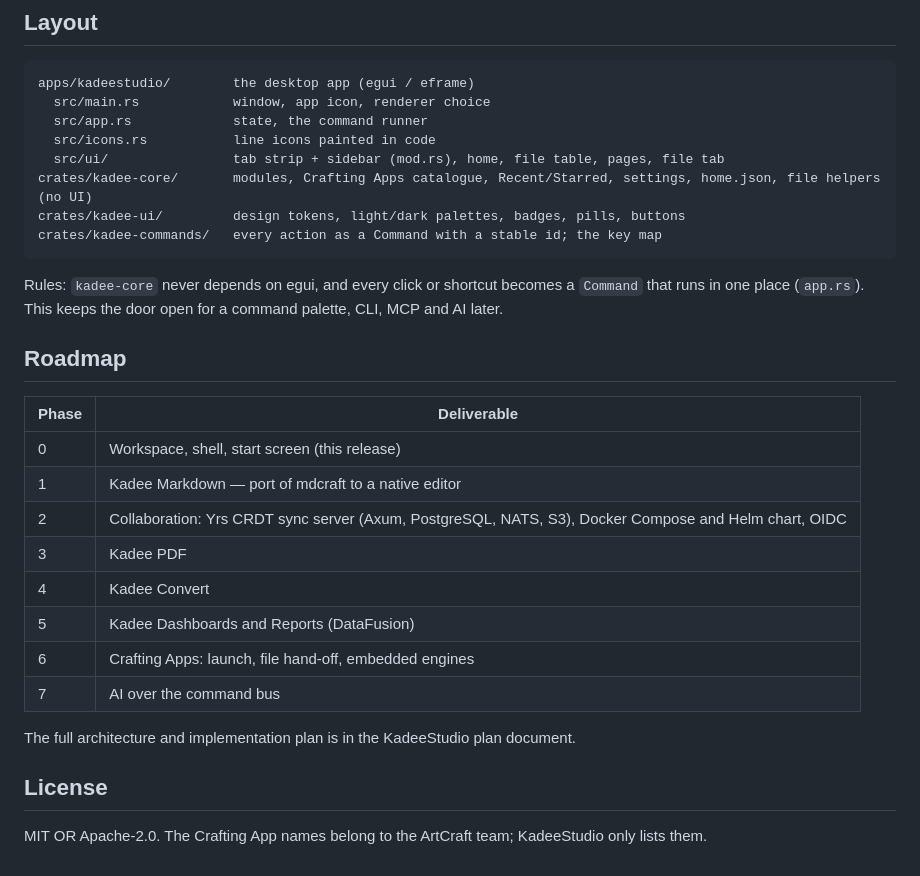
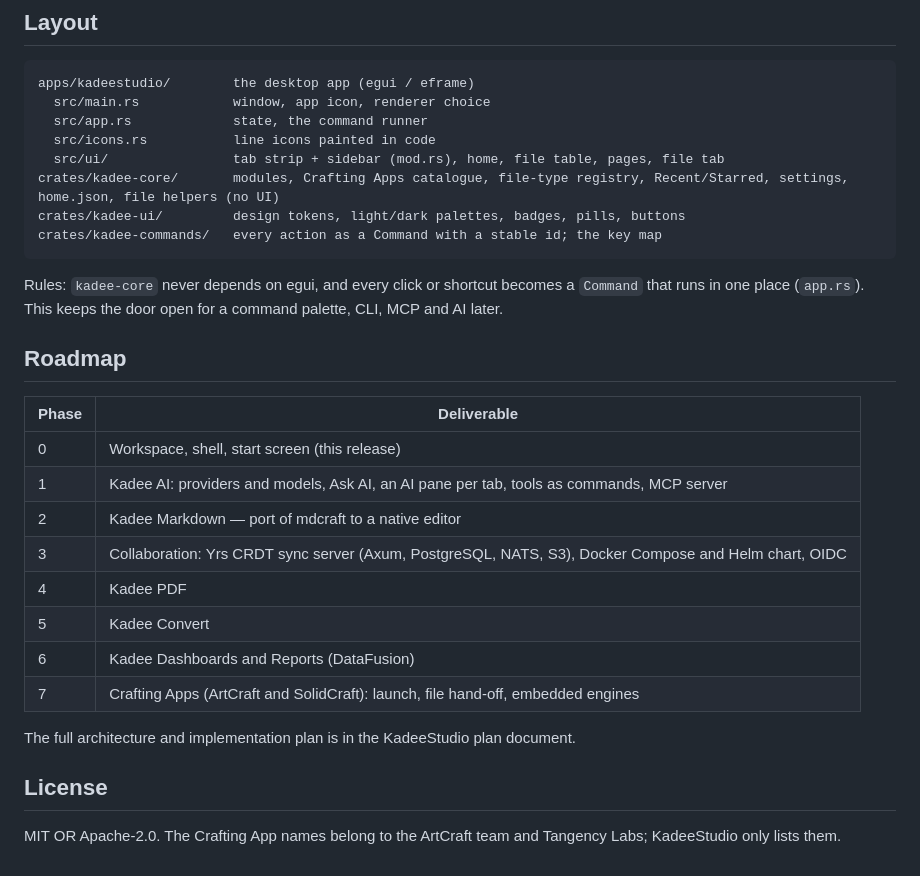
Before and after one commit to kdugardyn66/KaDeeStudio, a Markdown page: README.md, the part around one of its changes. Drawn GitHub-style.

````diff
--- a/README.md
+++ b/README.md
@@ -57,7 +57,7 @@ apps/kadeestudio/        the desktop app (egui / eframe)
   src/app.rs             state, the command runner
   src/icons.rs           line icons painted in code
   src/ui/                tab strip + sidebar (mod.rs), home, file table, pages, file tab
-crates/kadee-core/       modules, Crafting Apps catalogue, Recent/Starred, settings, home.json, file helpers (no UI)
+crates/kadee-core/       modules, Crafting Apps catalogue, file-type registry, Recent/Starred, settings, home.json, file helpers (no UI)
 crates/kadee-ui/         design tokens, light/dark palettes, badges, pills, buttons
 crates/kadee-commands/   every action as a Command with a stable id; the key map
 ```
@@ -69,16 +69,16 @@ Rules: `kadee-core` never depends on egui, and every click or shortcut becomes a
 | Phase | Deliverable |
 | --- | --- |
 | 0 | Workspace, shell, start screen (this release) |
-| 1 | Kadee Markdown — port of mdcraft to a native editor |
-| 2 | Collaboration: Yrs CRDT sync server (Axum, PostgreSQL, NATS, S3), Docker Compose and Helm chart, OIDC |
-| 3 | Kadee PDF |
-| 4 | Kadee Convert |
-| 5 | Kadee Dashboards and Reports (DataFusion) |
-| 6 | Crafting Apps: launch, file hand-off, embedded engines |
-| 7 | AI over the command bus |
+| 1 | Kadee AI: providers and models, Ask AI, an AI pane per tab, tools as commands, MCP server |
+| 2 | Kadee Markdown — port of mdcraft to a native editor |
+| 3 | Collaboration: Yrs CRDT sync server (Axum, PostgreSQL, NATS, S3), Docker Compose and Helm chart, OIDC |
+| 4 | Kadee PDF |
+| 5 | Kadee Convert |
+| 6 | Kadee Dashboards and Reports (DataFusion) |
+| 7 | Crafting Apps (ArtCraft and SolidCraft): launch, file hand-off, embedded engines |
 
 The full architecture and implementation plan is in the KadeeStudio plan document.
 
 ## License
 
-MIT OR Apache-2.0. The Crafting App names belong to the ArtCraft team; KadeeStudio only lists them.
+MIT OR Apache-2.0. The Crafting App names belong to the ArtCraft team and Tangency Labs; KadeeStudio only lists them.
````
Also changed, not shown: other parts of README.md (+5 -5 lines), docs/screenshots/home-light.png, 13 other files.
